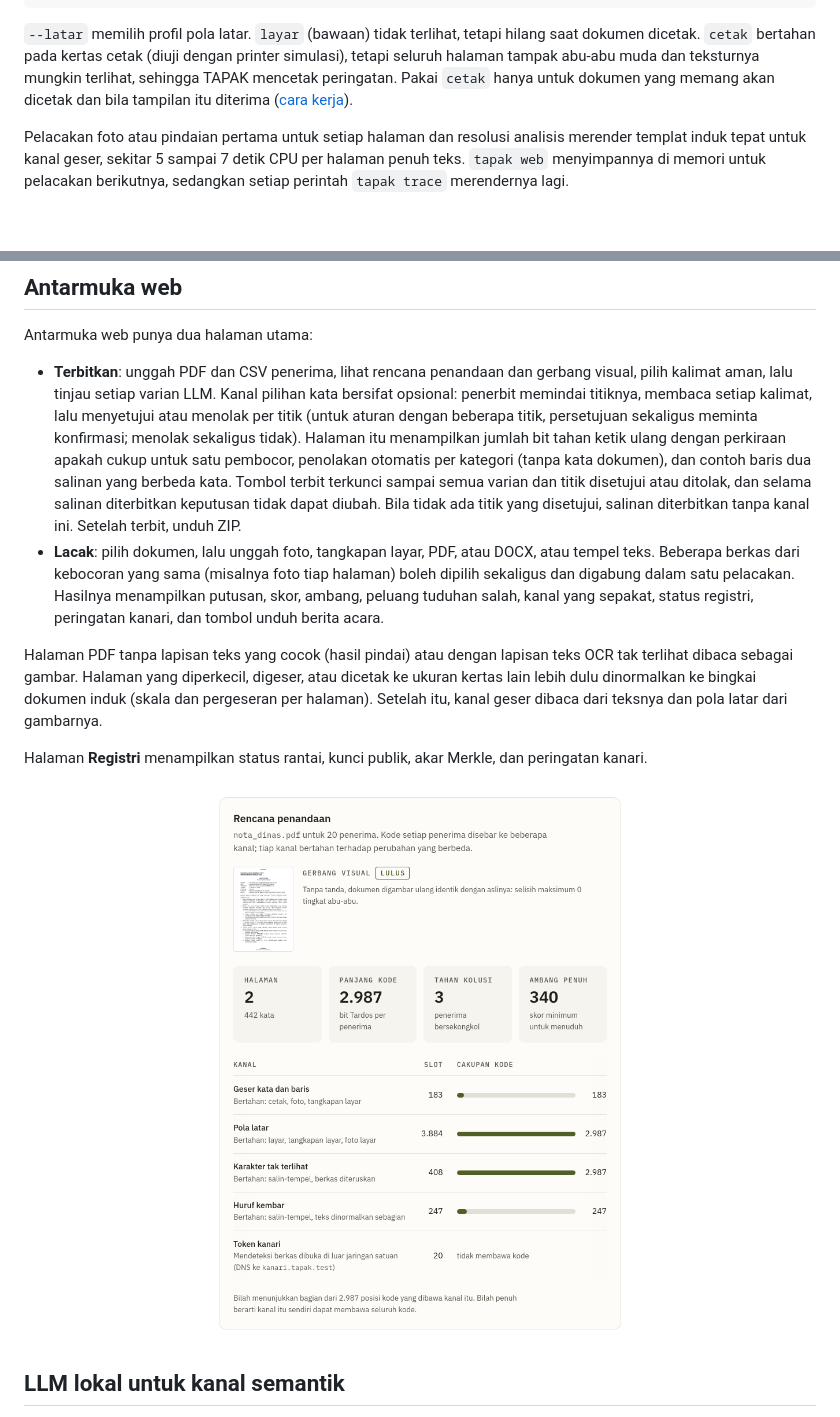
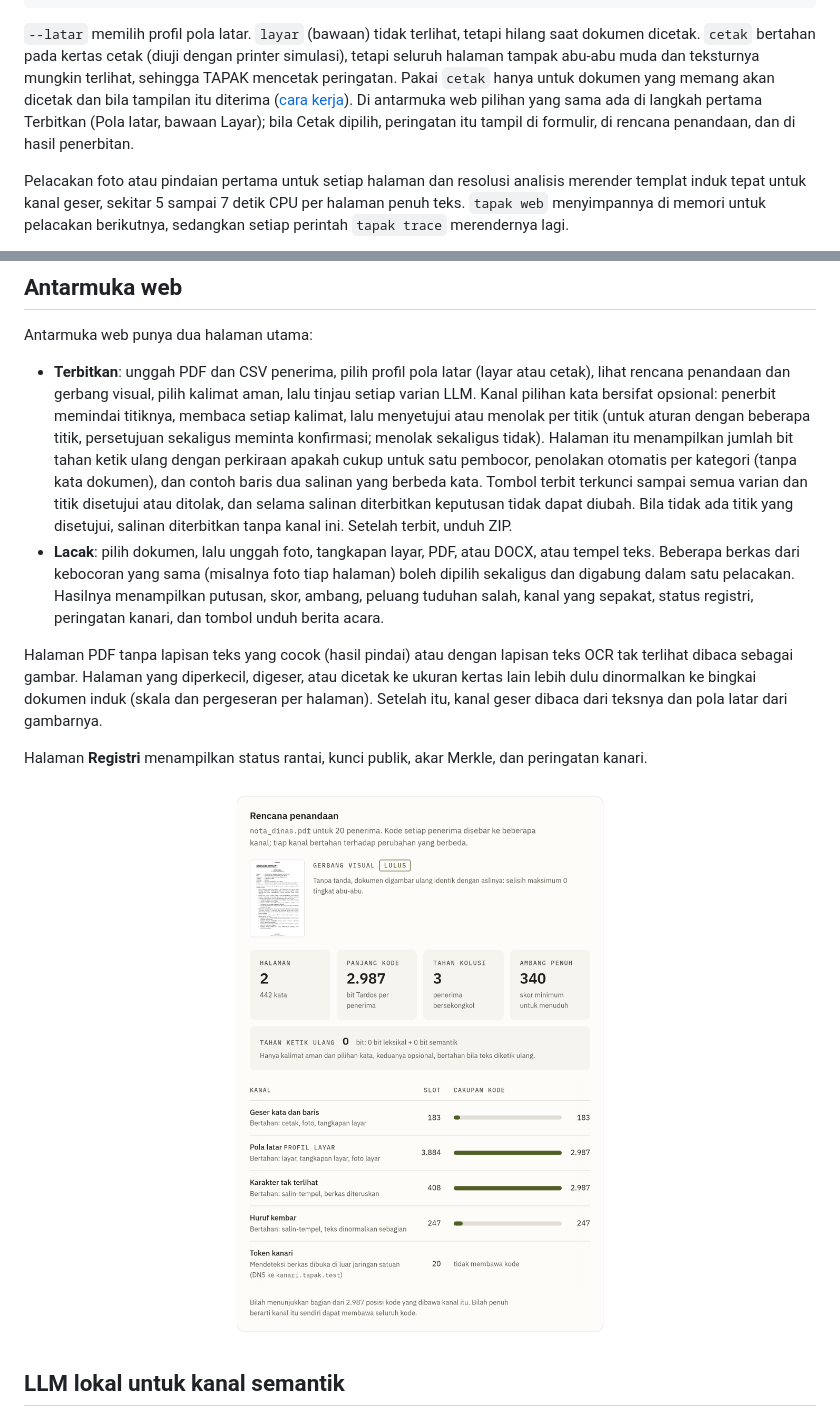
Before and after one commit to 0xNoramiya/tapak, a Markdown page: docs/operasi.md, 2 parts joined by grey strips. GitHub-like rendering; pictures changed too: docs/img/ui-terbitkan-light.png; blank space fills up the shorter version.

````diff
--- a/docs/operasi.md
+++ b/docs/operasi.md
@@ -46,7 +46,7 @@ tapak canary-dns --domain kanari.satuan.mil --port 53   # log di data/kanari/, d
 tapak kanari-izin                                # tulis ulang daftar izin token dari semua penerbitan
 ```
 
-`--latar` memilih profil pola latar. `layar` (bawaan) tidak terlihat, tetapi hilang saat dokumen dicetak. `cetak` bertahan pada kertas cetak (diuji dengan printer simulasi), tetapi seluruh halaman tampak abu-abu muda dan teksturnya mungkin terlihat, sehingga TAPAK mencetak peringatan. Pakai `cetak` hanya untuk dokumen yang memang akan dicetak dan bila tampilan itu diterima ([cara kerja](cara-kerja.md#salinan-yang-dicetak)).
+`--latar` memilih profil pola latar. `layar` (bawaan) tidak terlihat, tetapi hilang saat dokumen dicetak. `cetak` bertahan pada kertas cetak (diuji dengan printer simulasi), tetapi seluruh halaman tampak abu-abu muda dan teksturnya mungkin terlihat, sehingga TAPAK mencetak peringatan. Pakai `cetak` hanya untuk dokumen yang memang akan dicetak dan bila tampilan itu diterima ([cara kerja](cara-kerja.md#salinan-yang-dicetak)). Di antarmuka web pilihan yang sama ada di langkah pertama Terbitkan (Pola latar, bawaan Layar); bila Cetak dipilih, peringatan itu tampil di formulir, di rencana penandaan, dan di hasil penerbitan.
 
 Pelacakan foto atau pindaian pertama untuk setiap halaman dan resolusi analisis merender templat induk tepat untuk kanal geser, sekitar 5 sampai 7 detik CPU per halaman penuh teks. `tapak web` menyimpannya di memori untuk pelacakan berikutnya, sedangkan setiap perintah `tapak trace` merendernya lagi.
 
@@ -75,7 +75,7 @@ Kanal ini hanya untuk dokumen induk PDF dan hanya aktif bila penerbit memberikan
 
 Antarmuka web punya dua halaman utama:
 
-* **Terbitkan**: unggah PDF dan CSV penerima, lihat rencana penandaan dan gerbang visual, pilih kalimat aman, lalu tinjau setiap varian LLM. Kanal pilihan kata bersifat opsional: penerbit memindai titiknya, membaca setiap kalimat, lalu menyetujui atau menolak per titik (untuk aturan dengan beberapa titik, persetujuan sekaligus meminta konfirmasi; menolak sekaligus tidak). Halaman itu menampilkan jumlah bit tahan ketik ulang dengan perkiraan apakah cukup untuk satu pembocor, penolakan otomatis per kategori (tanpa kata dokumen), dan contoh baris dua salinan yang berbeda kata. Tombol terbit terkunci sampai semua varian dan titik disetujui atau ditolak, dan selama salinan diterbitkan keputusan tidak dapat diubah. Bila tidak ada titik yang disetujui, salinan diterbitkan tanpa kanal ini. Setelah terbit, unduh ZIP.
+* **Terbitkan**: unggah PDF dan CSV penerima, pilih profil pola latar (layar atau cetak), lihat rencana penandaan dan gerbang visual, pilih kalimat aman, lalu tinjau setiap varian LLM. Kanal pilihan kata bersifat opsional: penerbit memindai titiknya, membaca setiap kalimat, lalu menyetujui atau menolak per titik (untuk aturan dengan beberapa titik, persetujuan sekaligus meminta konfirmasi; menolak sekaligus tidak). Halaman itu menampilkan jumlah bit tahan ketik ulang dengan perkiraan apakah cukup untuk satu pembocor, penolakan otomatis per kategori (tanpa kata dokumen), dan contoh baris dua salinan yang berbeda kata. Tombol terbit terkunci sampai semua varian dan titik disetujui atau ditolak, dan selama salinan diterbitkan keputusan tidak dapat diubah. Bila tidak ada titik yang disetujui, salinan diterbitkan tanpa kanal ini. Setelah terbit, unduh ZIP.
 * **Lacak**: pilih dokumen, lalu unggah foto, tangkapan layar, PDF, atau DOCX, atau tempel teks. Beberapa berkas dari kebocoran yang sama (misalnya foto tiap halaman) boleh dipilih sekaligus dan digabung dalam satu pelacakan. Hasilnya menampilkan putusan, skor, ambang, peluang tuduhan salah, kanal yang sepakat, status registri, peringatan kanari, dan tombol unduh berita acara.
 
 Halaman PDF tanpa lapisan teks yang cocok (hasil pindai) atau dengan lapisan teks OCR tak terlihat dibaca sebagai gambar. Halaman yang diperkecil, digeser, atau dicetak ke ukuran kertas lain lebih dulu dinormalkan ke bingkai dokumen induk (skala dan pergeseran per halaman). Setelah itu, kanal geser dibaca dari teksnya dan pola latar dari gambarnya.
````
Also changed, not shown: README.md (+1 -1 lines), docs/img/ui-lacak-dark.png, docs/img/ui-lacak-light.png, docs/img/ui-terbitkan-dark.png, 12 other files.
